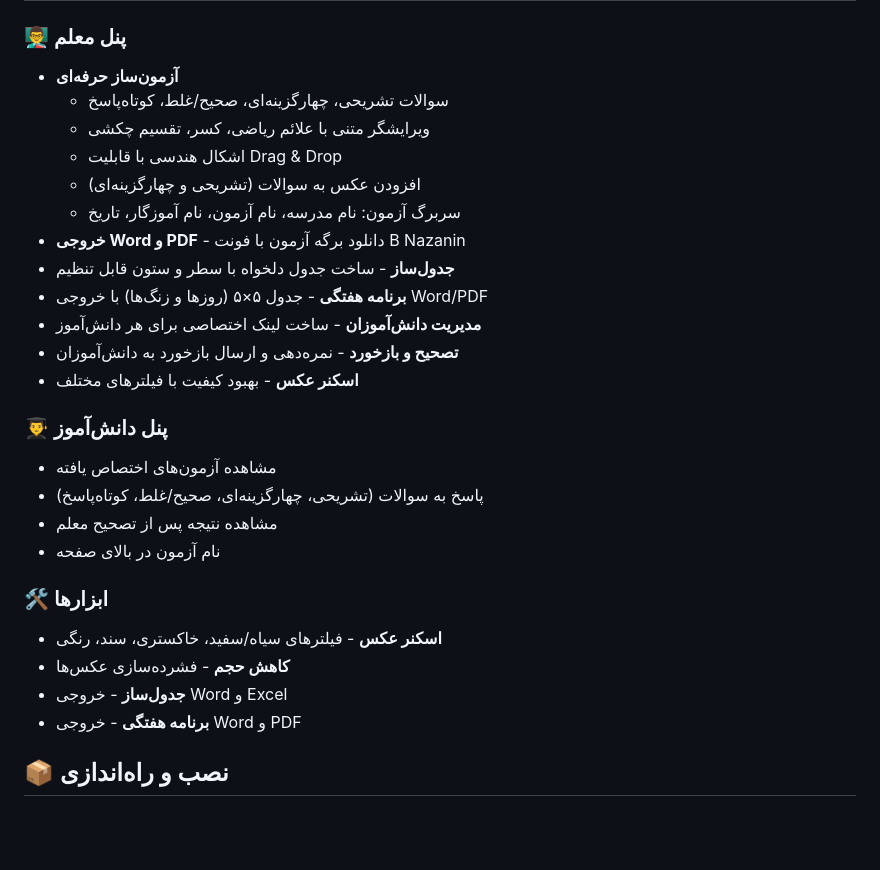
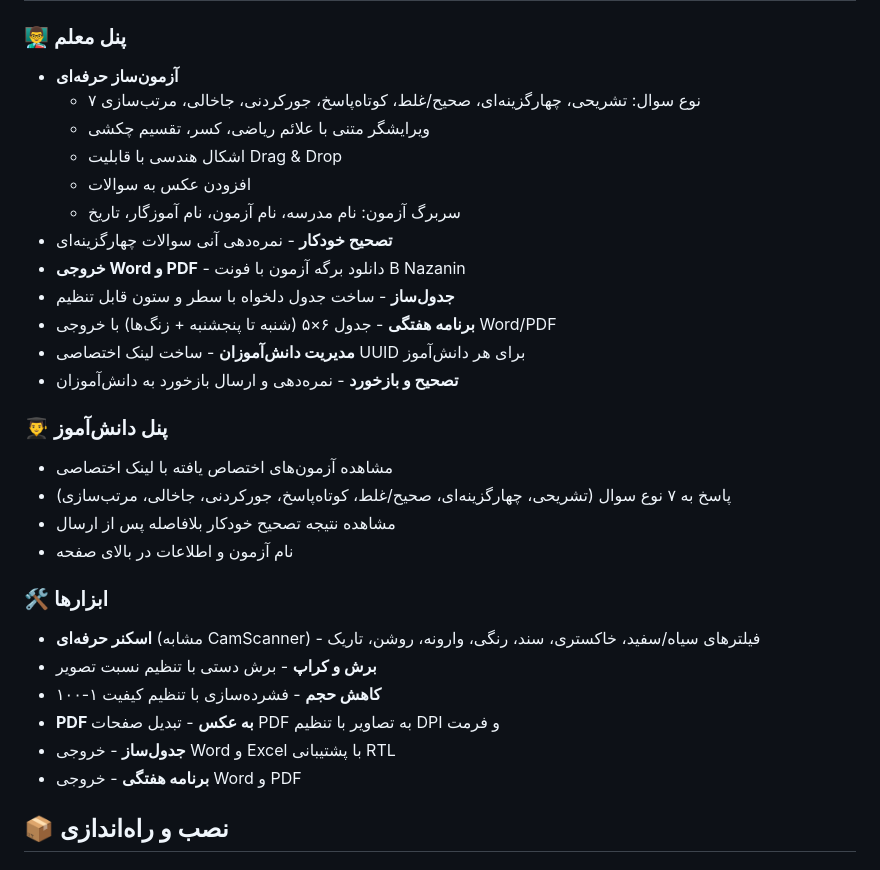
Before and after one commit to naderuser/panelnader, a Markdown page: README.md, the part around one of its changes. GitHub-like rendering; blank space fills up the shorter version.

Commit message:
Update README with accurate features from code
- Added 7 question types (matching, fillblank, sorting)
- Added auto-grading for multiple choice questions
- Updated tools section with scanner, crop, PDF to image
- Added security notes (XSS sanitization)
- Updated API endpoints table
- Added page routes table
- Updated weekly schedule description

```diff
--- a/README.md
+++ b/README.md
@@ -6,28 +6,30 @@
 
 ### 👨‍🏫 پنل معلم
 - **آزمون‌ساز حرفه‌ای**
-  - سوالات تشریحی، چهارگزینه‌ای، صحیح/غلط، کوتاه‌پاسخ
+  - ۷ نوع سوال: تشریحی، چهارگزینه‌ای، صحیح/غلط، کوتاه‌پاسخ، جورکردنی، جاخالی، مرتب‌سازی
   - ویرایشگر متنی با علائم ریاضی، کسر، تقسیم چکشی
   - اشکال هندسی با قابلیت Drag & Drop
-  - افزودن عکس به سوالات (تشریحی و چهارگزینه‌ای)
+  - افزودن عکس به سوالات
   - سربرگ آزمون: نام مدرسه، نام آزمون، نام آموزگار، تاریخ
+- **تصحیح خودکار** - نمره‌دهی آنی سوالات چهارگزینه‌ای
 - **خروجی Word و PDF** - دانلود برگه آزمون با فونت B Nazanin
 - **جدول‌ساز** - ساخت جدول دلخواه با سطر و ستون قابل تنظیم
-- **برنامه هفتگی** - جدول ۵×۵ (روزها و زنگ‌ها) با خروجی Word/PDF
-- **مدیریت دانش‌آموزان** - ساخت لینک اختصاصی برای هر دانش‌آموز
+- **برنامه هفتگی** - جدول ۶×۵ (شنبه تا پنجشنبه + زنگ‌ها) با خروجی Word/PDF
+- **مدیریت دانش‌آموزان** - ساخت لینک اختصاصی UUID برای هر دانش‌آموز
 - **تصحیح و بازخورد** - نمره‌دهی و ارسال بازخورد به دانش‌آموزان
-- **اسکنر عکس** - بهبود کیفیت با فیلترهای مختلف
 
 ### 👨‍🎓 پنل دانش‌آموز
-- مشاهده آزمون‌های اختصاص یافته
-- پاسخ به سوالات (تشریحی، چهارگزینه‌ای، صحیح/غلط، کوتاه‌پاسخ)
-- مشاهده نتیجه پس از تصحیح معلم
-- نام آزمون در بالای صفحه
+- مشاهده آزمون‌های اختصاص یافته با لینک اختصاصی
+- پاسخ به ۷ نوع سوال (تشریحی، چهارگزینه‌ای، صحیح/غلط، کوتاه‌پاسخ، جورکردنی، جاخالی، مرتب‌سازی)
+- مشاهده نتیجه تصحیح خودکار بلافاصله پس از ارسال
+- نام آزمون و اطلاعات در بالای صفحه
 
 ### 🛠️ ابزارها
-- **اسکنر عکس** - فیلترهای سیاه/سفید، خاکستری، سند، رنگی
-- **کاهش حجم** - فشرده‌سازی عکس‌ها
-- **جدول‌ساز** - خروجی Word و Excel
+- **اسکنر حرفه‌ای** (مشابه CamScanner) - فیلترهای سیاه/سفید، خاکستری، سند، رنگی، وارونه، روشن، تاریک
+- **برش و کراپ** - برش دستی با تنظیم نسبت تصویر
+- **کاهش حجم** - فشرده‌سازی با تنظیم کیفیت ۱-۱۰۰
+- **PDF به عکس** - تبدیل صفحات PDF به تصاویر با تنظیم DPI و فرمت
+- **جدول‌ساز** - خروجی Word و Excel با پشتیبانی RTL
 - **برنامه هفتگی** - خروجی Word و PDF
 
 ## 📦 نصب و راه‌اندازی
```
Also changed, not shown: other parts of README.md (+16 -2 lines).
